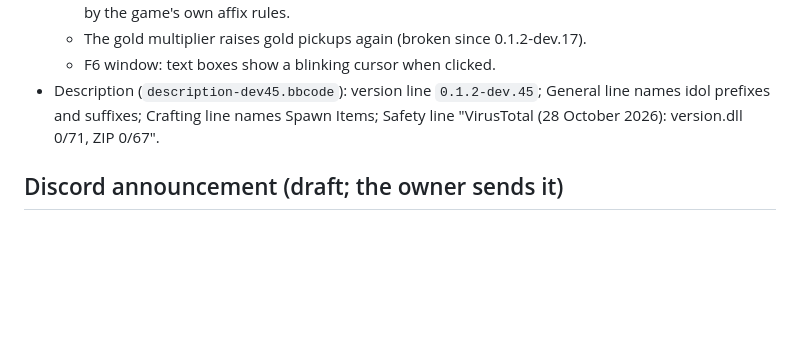
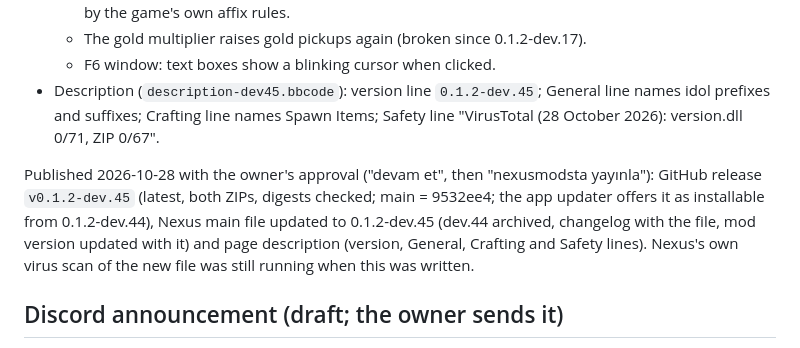
Before and after one commit to falorfrozen-cmd/EpochPact, a Markdown page: docs/nexus/dev45-release.md, the part around the change. Rendered like a GitHub page; blank space fills up the shorter version.

Commit message:
Nexus and GitHub: 0.1.2-dev.45 published
Co-Authored-By: Claude Opus 5.5 <noreply@anthropic.com>

```diff
--- a/docs/nexus/dev45-release.md
+++ b/docs/nexus/dev45-release.md
@@ -52,6 +52,12 @@ Questions and reports: [Discord](https://discord.gg/q6aexZZSAf).
 - Description (`description-dev45.bbcode`): version line `0.1.2-dev.45`; General line names idol prefixes and
   suffixes; Crafting line names Spawn Items; Safety line "VirusTotal (28 October 2026): version.dll 0/71, ZIP 0/67".
 
+Published 2026-10-28 with the owner's approval ("devam et", then "nexusmodsta yayınla"): GitHub release
+`v0.1.2-dev.45` (latest, both ZIPs, digests checked; main = 9532ee4; the app updater offers it as installable
+from 0.1.2-dev.44), Nexus main file updated to 0.1.2-dev.45 (dev.44 archived, changelog with the file, mod version
+updated with it) and page description (version, General, Crafting and Safety lines). Nexus's own virus scan of the
+new file was still running when this was written.
+
 ## Discord announcement (draft; the owner sends it)
 
 > @everyone
```
